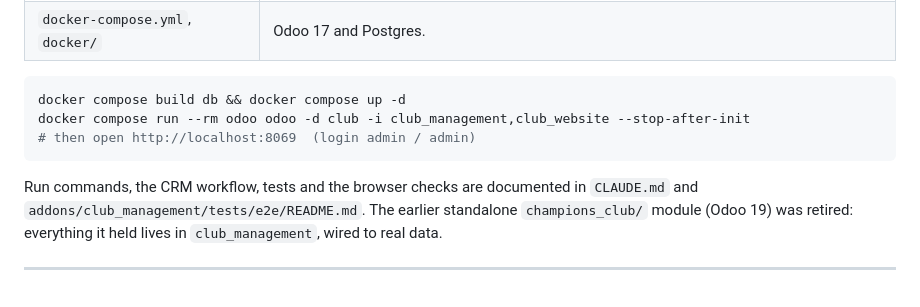
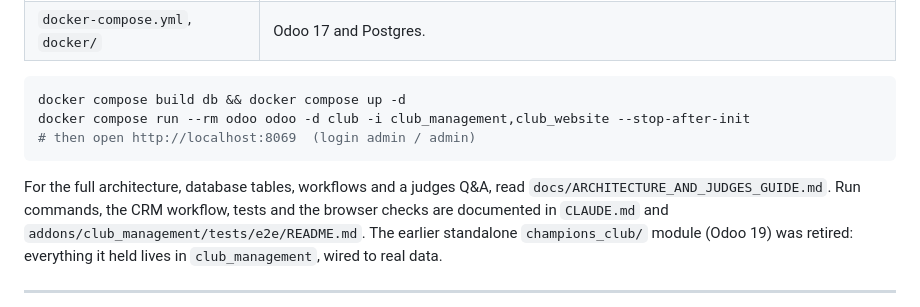
Before and after one commit to ChittHirpara/OdooXLDCE, a Markdown page: README.md, the part around the change. GitHub-like rendering.

````diff
--- a/README.md
+++ b/README.md
@@ -26,6 +26,7 @@ docker compose run --rm odoo odoo -d club -i club_management,club_website --stop
 # then open http://localhost:8069  (login admin / admin)
 ```
 
+For the full architecture, database tables, workflows and a judges Q&A, read `docs/ARCHITECTURE_AND_JUDGES_GUIDE.md`.
 Run commands, the CRM workflow, tests and the browser checks are documented in `CLAUDE.md` and
 `addons/club_management/tests/e2e/README.md`. The earlier standalone `champions_club/` module (Odoo 19)
 was retired: everything it held lives in `club_management`, wired to real data.
````
Also changed, not shown: docs/ARCHITECTURE_AND_JUDGES_GUIDE.md (added, +548 -0 lines).
